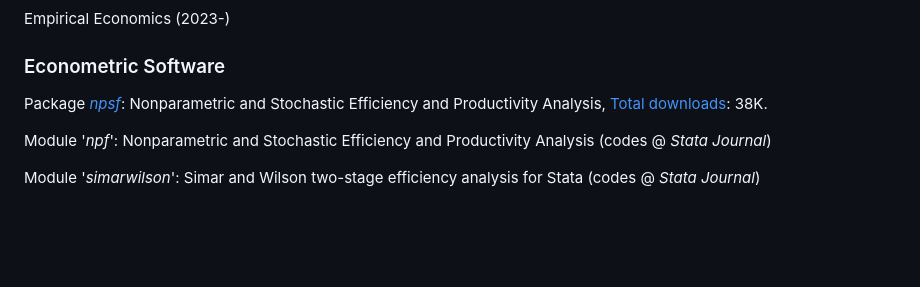
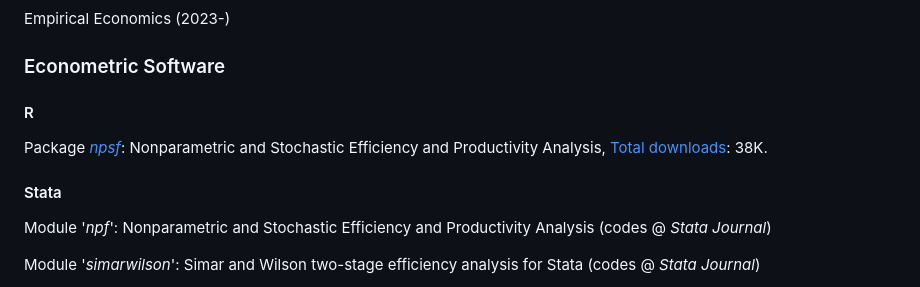
Before and after one commit to OlegBadunenko/OlegBadunenko.github.io, a Markdown page: README.md, the part around the change. GitHub-like rendering; blank space fills up the shorter version.

```diff
--- a/README.md
+++ b/README.md
@@ -233,10 +233,14 @@ Empirical Economics (2023-)
 
 ### Econometric Software
 
+#### R
+
 Package [*npsf*](https://cran.r-project.org/web/packages/npsf/):
 Nonparametric and Stochastic Efficiency and Productivity Analysis,
 [Total downloads](https://cranlogs.r-pkg.org/badges/grand-total/npsf):
 38K.
+
+#### Stata
 
 Module '*npf*': Nonparametric and Stochastic Efficiency and Productivity
 Analysis (codes @ *Stata Journal*)
```
